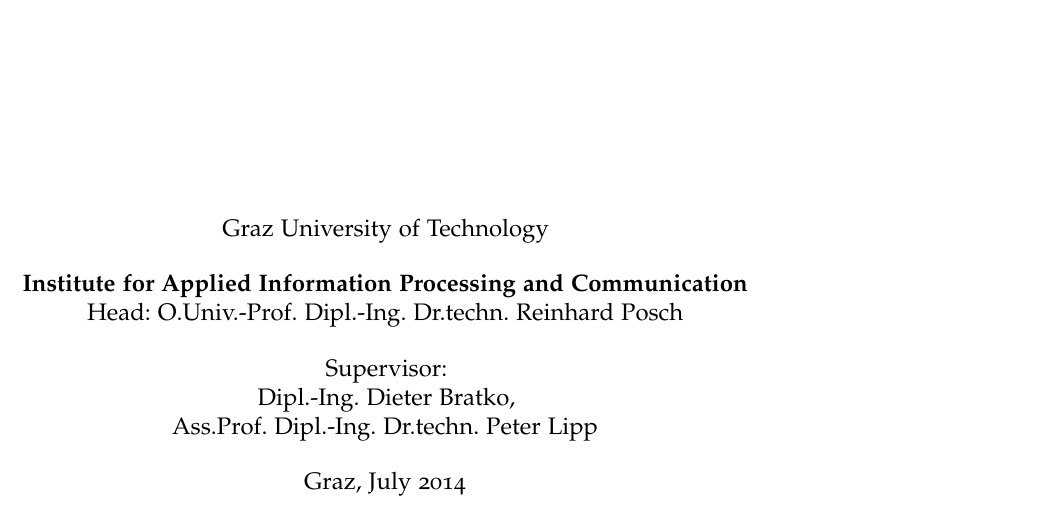
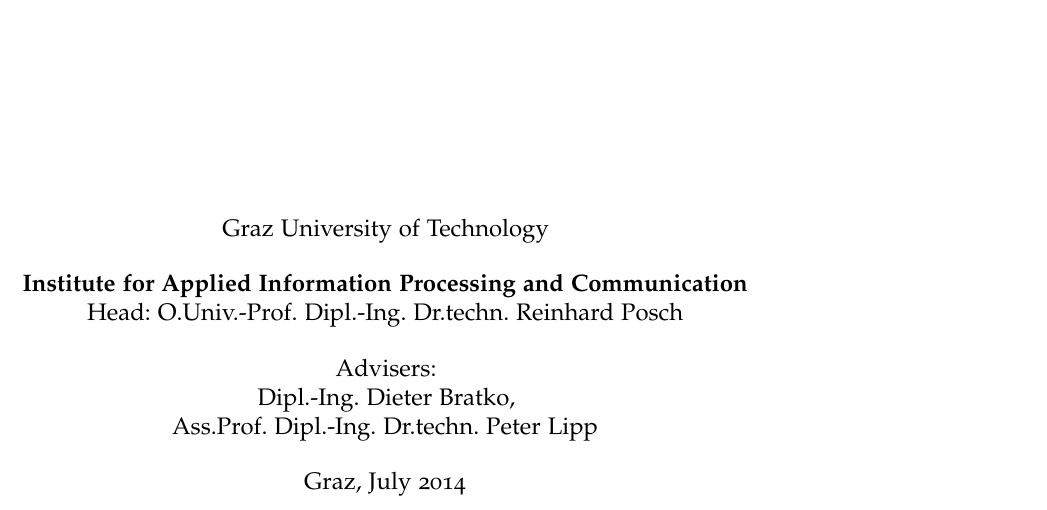
Before and after one commit to stefan2904/bakk-thesis, a LaTeX thesis (main.tex, which reads template/title_Thesis_IAIK.tex): part of page 1 of 24, cut so that both start at the same text. Compiled offline with pdfLaTeX; an older LaTeX class or package is replaced by its successor.

Commit message:
added peter lipp to advisers

```diff
--- a/template/title_Thesis_IAIK.tex
+++ b/template/title_Thesis_IAIK.tex
@@ -59,7 +59,7 @@
 
 \vfill
 
-Supervisor: \mysupervisor\\
+Advisers: \mysupervisor\\
 %usually not mentioned on titlepage:% Evaluator: \myevaluator
 
 \vfill
```
